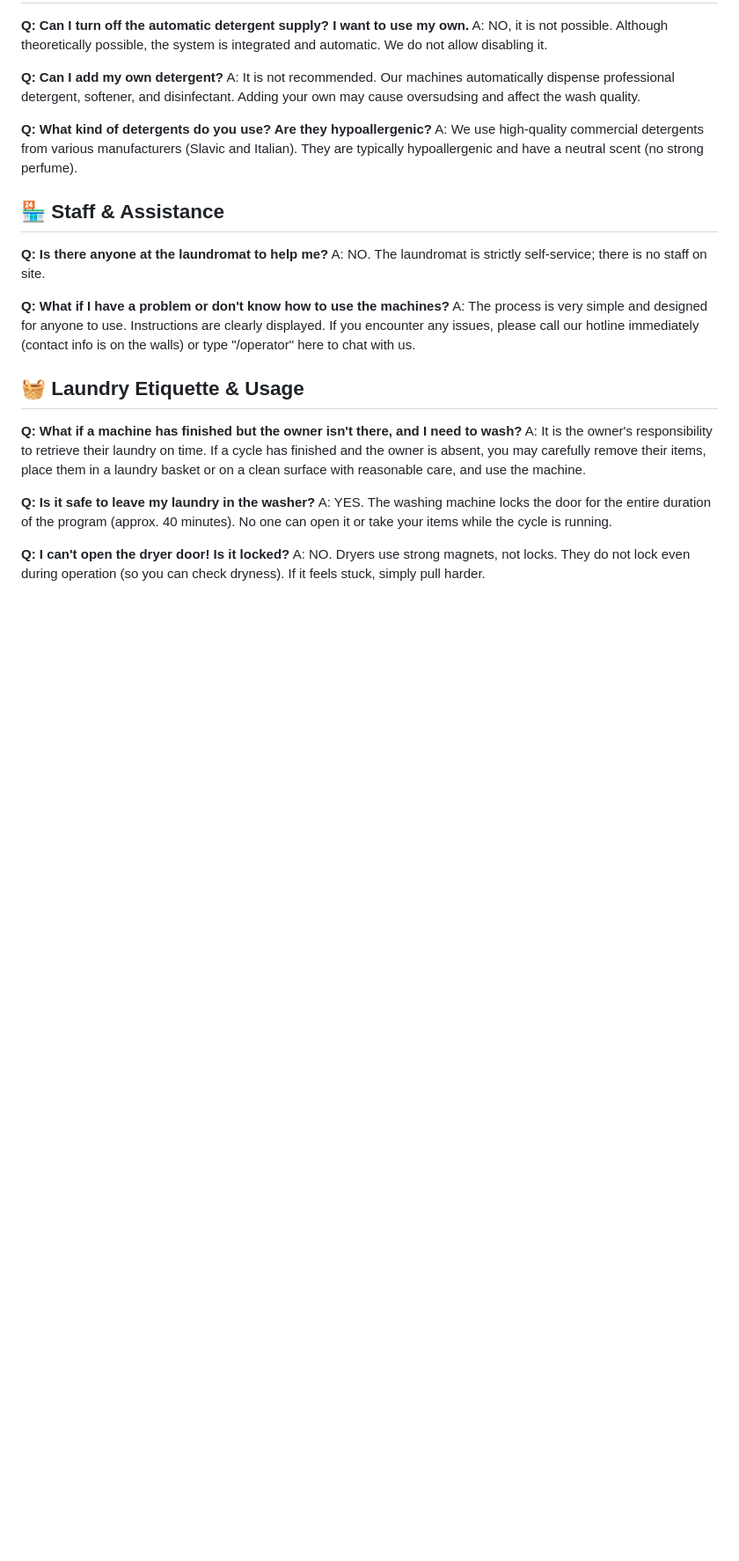
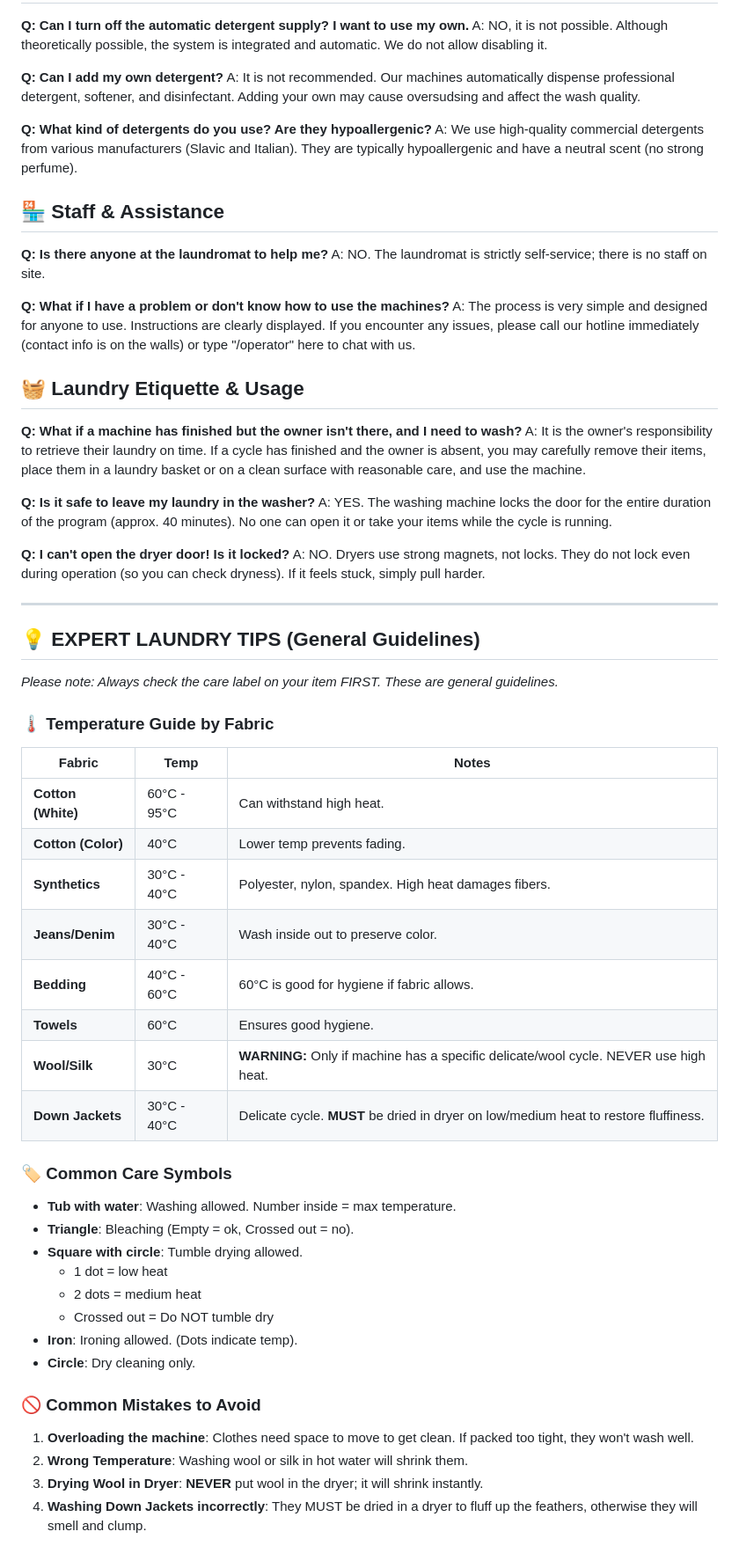
Before and after one commit to DmitryMaznich/Claude, a Markdown page: AI_KNOWLEDGE_BASE.md, the part around the change. Shown at 88% size. Rendered like a GitHub page; blank space fills up the shorter version.

Commit message:
docs: merge general laundry tips into internal knowledge base

```diff
--- a/AI_KNOWLEDGE_BASE.md
+++ b/AI_KNOWLEDGE_BASE.md
@@ -43,3 +43,36 @@ A: YES. The washing machine locks the door for the entire duration of the progra
 
 **Q: I can't open the dryer door! Is it locked?**
 A: NO. Dryers use strong magnets, not locks. They do not lock even during operation (so you can check dryness). If it feels stuck, simply pull harder.
+
+---
+
+## 💡 EXPERT LAUNDRY TIPS (General Guidelines)
+*Please note: Always check the care label on your item FIRST. These are general guidelines.*
+
+### 🌡️ Temperature Guide by Fabric
+| Fabric | Temp | Notes |
+|--------|------|-------|
+| **Cotton (White)** | 60°C - 95°C | Can withstand high heat. |
+| **Cotton (Color)** | 40°C | Lower temp prevents fading. |
+| **Synthetics** | 30°C - 40°C | Polyester, nylon, spandex. High heat damages fibers. |
+| **Jeans/Denim** | 30°C - 40°C | Wash inside out to preserve color. |
+| **Bedding** | 40°C - 60°C | 60°C is good for hygiene if fabric allows. |
+| **Towels** | 60°C | Ensures good hygiene. |
+| **Wool/Silk** | 30°C | **WARNING:** Only if machine has a specific delicate/wool cycle. NEVER use high heat. |
+| **Down Jackets** | 30°C - 40°C | Delicate cycle. **MUST** be dried in dryer on low/medium heat to restore fluffiness. |
+
+### 🏷️ Common Care Symbols
+- **Tub with water**: Washing allowed. Number inside = max temperature.
+- **Triangle**: Bleaching (Empty = ok, Crossed out = no).
+- **Square with circle**: Tumble drying allowed.
+    - 1 dot = low heat
+    - 2 dots = medium heat
+    - Crossed out = Do NOT tumble dry
+- **Iron**: Ironing allowed. (Dots indicate temp).
+- **Circle**: Dry cleaning only.
+
+### 🚫 Common Mistakes to Avoid
+1.  **Overloading the machine**: Clothes need space to move to get clean. If packed too tight, they won't wash well.
+2.  **Wrong Temperature**: Washing wool or silk in hot water will shrink them.
+3.  **Drying Wool in Dryer**: **NEVER** put wool in the dryer; it will shrink instantly.
+4.  **Washing Down Jackets incorrectly**: They MUST be dried in a dryer to fluff up the feathers, otherwise they will smell and clump.
```
